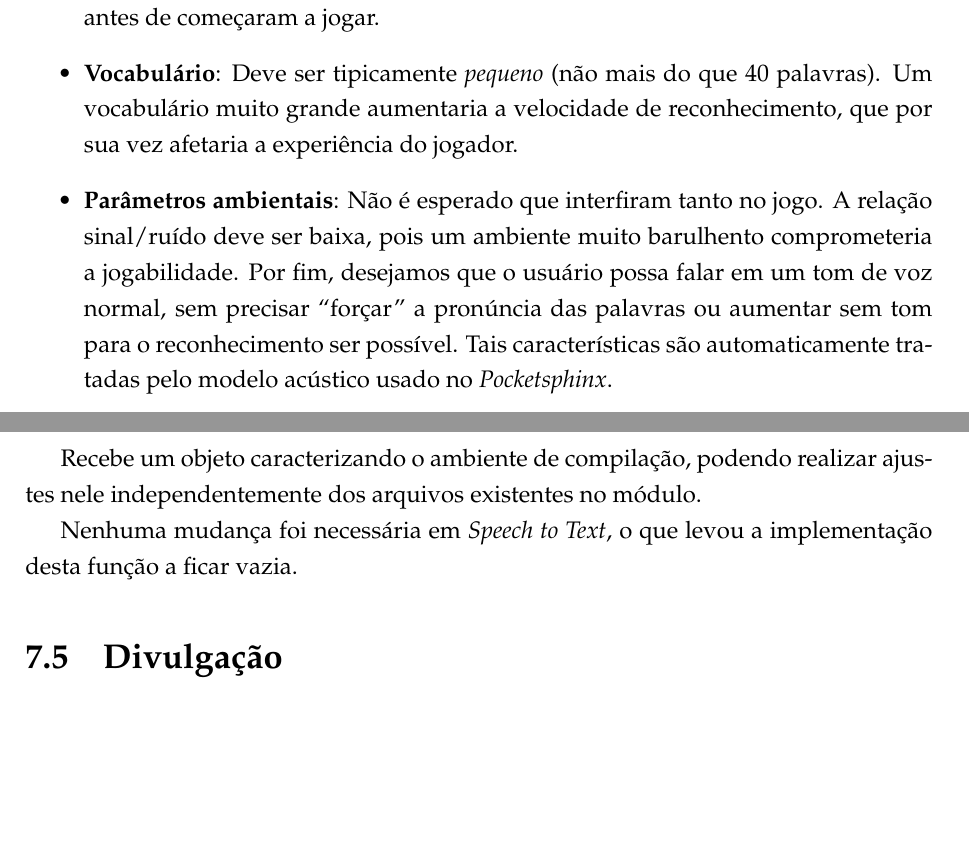
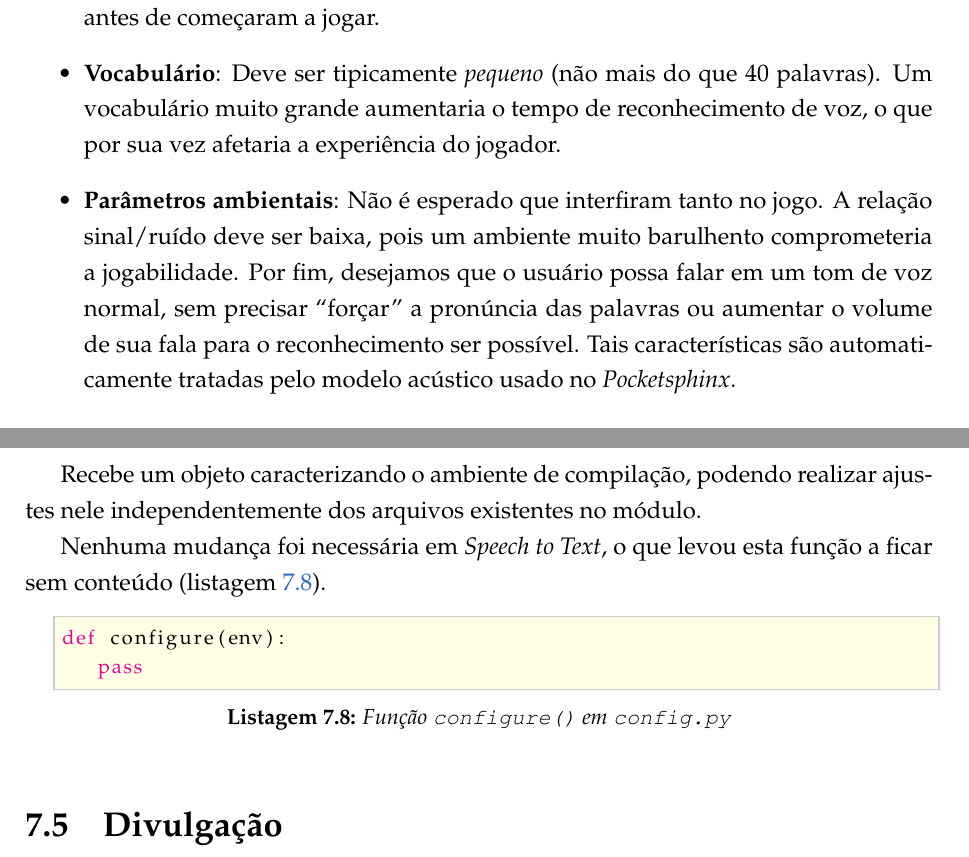
Before and after one commit to SamuraiSigma/mac0499, a LaTeX thesis (monograph/tex/main.tex, which reads monograph/tex/stt-module.tex): two parts of pages 52 and 64 of 72, joined at a grey line, cut so that both start at the same text, the shorter picture padded with empty space. Compiled offline with pdfLaTeX.

Commit message:
Revise STT module chapter

```diff
--- a/monograph/tex/stt-module.tex
+++ b/monograph/tex/stt-module.tex
@@ -108,9 +108,9 @@ Portanto, em termos dos principais parâmetros de reconhecimento de voz definido
 
 \item \textbf{Dependência do usuário}: Um sistema \emph{independente} é mais flexível por atender a uma maior quantidade de pessoas sem a necessidade de um longo treinamento antes de começaram a jogar.
 
-\item \textbf{Vocabulário}: Deve ser tipicamente \emph{pequeno} (não mais do que 40 palavras). Um vocabulário muito grande aumentaria a velocidade de reconhecimento, que por sua vez afetaria a experiência do jogador.
+\item \textbf{Vocabulário}: Deve ser tipicamente \emph{pequeno} (não mais do que 40 palavras). Um vocabulário muito grande aumentaria o tempo de reconhecimento de voz, o que por sua vez afetaria a experiência do jogador.
 
-\item \textbf{Parâmetros ambientais}: Não é esperado que interfiram tanto no jogo. A relação sinal/ruído deve ser baixa, pois um ambiente muito barulhento comprometeria a jogabilidade. Por fim, desejamos que o usuário possa falar em um tom de voz normal, sem precisar ``forçar'' a pronúncia das palavras ou aumentar sem tom para o reconhecimento ser possível. Tais características são automaticamente tratadas pelo modelo acústico usado no \textit{Pocketsphinx}.
+\item \textbf{Parâmetros ambientais}: Não é esperado que interfiram tanto no jogo. A relação sinal/ruído deve ser baixa, pois um ambiente muito barulhento comprometeria a jogabilidade. Por fim, desejamos que o usuário possa falar em um tom de voz normal, sem precisar ``forçar'' a pronúncia das palavras ou aumentar o volume de sua fala para o reconhecimento ser possível. Tais características são automaticamente tratadas pelo modelo acústico usado no \textit{Pocketsphinx}.
 \end{itemize}
 
 Desejamos que o módulo seja \textbf{confiável} em relação à acurácia do reconhecimento de voz. Conforme vimos na seção \ref{???}, isto dependerá dos modelos usados na configuração do \textit{Pocketsphinx}.
@@ -469,7 +469,15 @@ Em nosso caso, \textit{Speech to Text} deve verificar se a plataforma \textit{Un
 
 Recebe um objeto caracterizando o ambiente de compilação, podendo realizar ajustes nele independentemente dos arquivos existentes no módulo.
 
-Nenhuma mudança foi necessária em \textit{Speech to Text}, o que levou a implementação desta função a ficar vazia.
+Nenhuma mudança foi necessária em \textit{Speech to Text}, o que levou esta função a ficar sem conteúdo (listagem \ref{configure}).
+
+\begin{lstlisting}[
+  language=Python,
+  label=configure,
+  caption={Função \texttt{configure()} em \texttt{config.py}}]
+def configure(env):
+   pass
+\end{lstlisting}
 
 % ---------------------------------------------------------------------
 
```
Also changed, not shown: monograph/Monografia.pdf, monograph/tex/stt-module.tex (8 more changed lines).
